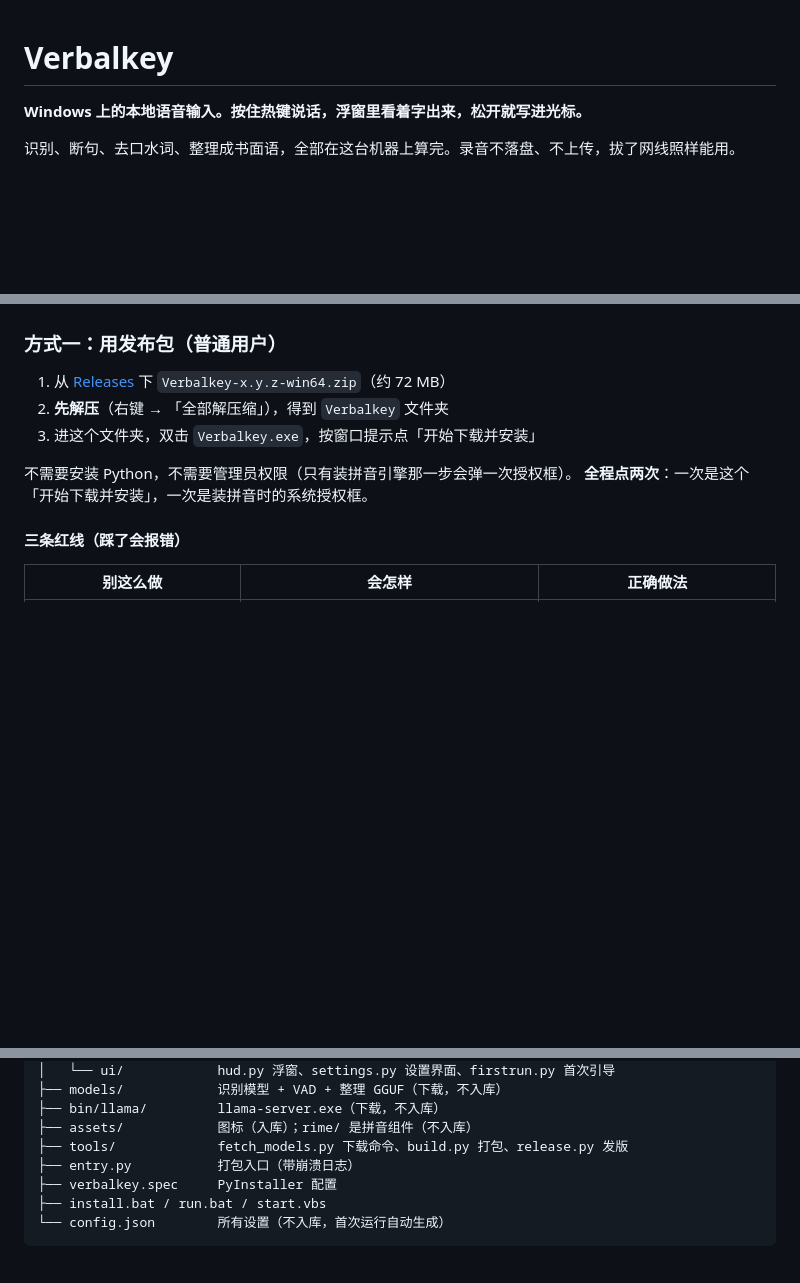
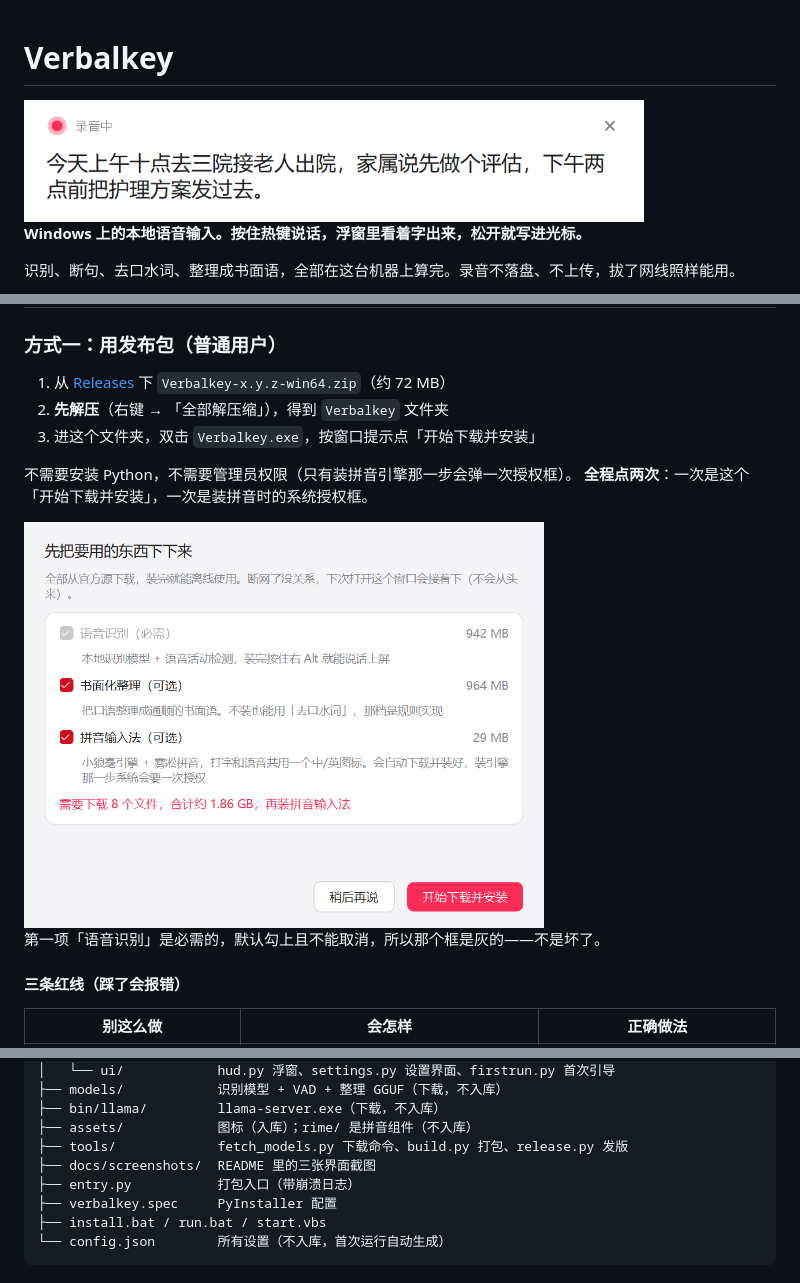
Before and after one commit to hiyanyang/verbalkey, a Markdown page: README.md, 3 parts joined by grey strips. Drawn GitHub-style; pictures changed too: docs/screenshots/first-run.png (added), docs/screenshots/hud.png (added); blank space fills up the shorter version.

Commit message:
docs: 加三张真实界面截图
README 535 行一张图都没有，GitHub 上没人会读完。补三张，都是程序真实
运行时用 Qt 的 grab() 渲染的，不是画的示意图：

- hud.png：浮窗录音中，两行草稿，顶部「录音中」+ 呼吸圆点，右上角 ×
- first-run.png：首次引导窗口，942 / 964 / 29 MB，按钮「开始下载并安装」
- settings.png：设置页通用分页

图片放 docs/screenshots/，不进发布包（release.py 只从 dist/ 复制）。
引导图下面补了一句「语音识别那个框是灰的，因为是必需项不能取消」——
不写这句，读者会以为控件坏了。

截图时踩到一个坑并修掉：150% 缩放下 QPixmap 的 devicePixelRatio 是 1.5，
新建画布默认 1.0，drawPixmap 会按逻辑尺寸把内容缩到左上角，看起来像
文字溢出卡片。画布必须 setDevicePixelRatio(pm.devicePixelRatio()) 对齐。

```diff
--- a/README.md
+++ b/README.md
@@ -1,4 +1,6 @@
 # Verbalkey
+
+<img src="docs/screenshots/hud.png" width="620" alt="按住右 Alt 说话，浮窗里实时滚出识别结果，松开就写进光标">
 
 **Windows 上的本地语音输入。按住热键说话，浮窗里看着字出来，松开就写进光标。**
 
@@ -126,6 +128,10 @@
 不需要安装 Python，不需要管理员权限（只有装拼音引擎那一步会弹一次授权框）。
 **全程点两次**：一次是这个「开始下载并安装」，一次是装拼音时的系统授权框。
 
+<img src="docs/screenshots/first-run.png" width="520" alt="第一次启动弹出的窗口：列出要下载的三项和体积（942 MB / 964 MB / 29 MB），勾选后点「开始下载并安装」">
+
+第一项「语音识别」是必需的，默认勾上且不能取消，所以那个框是灰的——不是坏了。
+
 #### 三条红线（踩了会报错）
 
 | 别这么做 | 会怎样 | 正确做法 |
@@ -461,6 +469,7 @@ verbalkey/
 ├── bin/llama/         llama-server.exe（下载，不入库）
 ├── assets/            图标（入库）；rime/ 是拼音组件（不入库）
 ├── tools/             fetch_models.py 下载命令、build.py 打包、release.py 发版
+├── docs/screenshots/  README 里的三张界面截图
 ├── entry.py           打包入口（带崩溃日志）
 ├── verbalkey.spec     PyInstaller 配置
 ├── install.bat / run.bat / start.vbs
```
Also changed, not shown: other parts of README.md (+2 -0 lines), docs/screenshots/settings.png (added).
